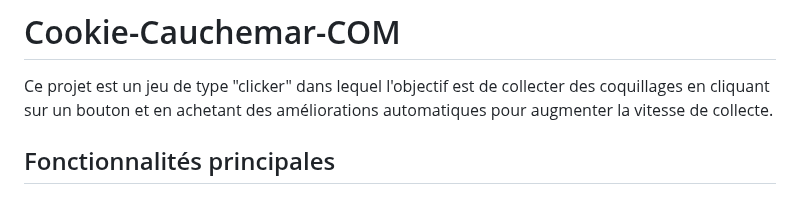
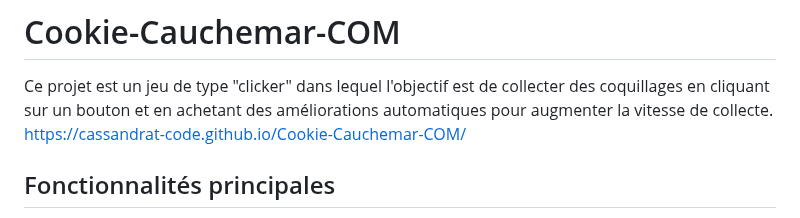
Before and after one commit to CassandraT-code/Cookie-Cauchemar-COM, a Markdown page: README.md, the part around the change. Rendered like a GitHub page.

```diff
--- a/README.md
+++ b/README.md
@@ -1,6 +1,7 @@
 # Cookie-Cauchemar-COM
 
 Ce projet est un jeu de type "clicker" dans lequel l'objectif est de collecter des coquillages en cliquant sur un bouton et en achetant des améliorations automatiques pour augmenter la vitesse de collecte.
+https://cassandrat-code.github.io/Cookie-Cauchemar-COM/
 
 ## Fonctionnalités principales
 - **Collecte de coquillages** : Cliquez sur le bouton pour récolter des coquillages. Vous pouvez améliorer votre efficacité en achetant des éléments comme l'auto-clicker, des curseurs et d'autres améliorations.
```
